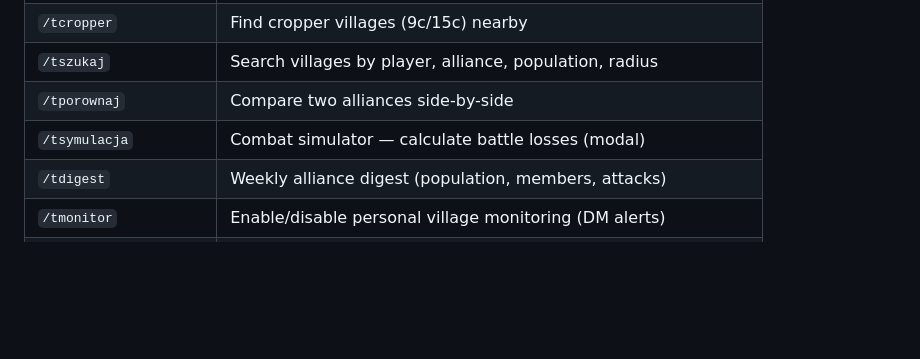
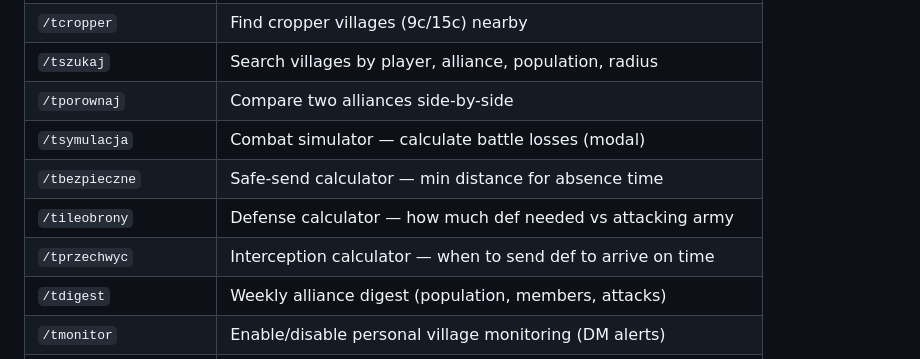
Before and after one commit to PeterPage2115/W.I.T.E.K, a Markdown page: CLAUDE.md, the part around the change. GitHub-like rendering; blank space fills up the shorter version.

```diff
--- a/CLAUDE.md
+++ b/CLAUDE.md
@@ -137,6 +137,9 @@ python -m pytest tests/ -v
 | `/tszukaj` | Search villages by player, alliance, population, radius |
 | `/tporownaj` | Compare two alliances side-by-side |
 | `/tsymulacja` | Combat simulator — calculate battle losses (modal) |
+| `/tbezpieczne` | Safe-send calculator — min distance for absence time |
+| `/tileobrony` | Defense calculator — how much def needed vs attacking army |
+| `/tprzechwyc` | Interception calculator — when to send def to arrive on time |
 | `/tdigest` | Weekly alliance digest (population, members, attacks) |
 | `/tmonitor` | Enable/disable personal village monitoring (DM alerts) |
 | `/tmonitor_ustawienia` | Adjust monitoring thresholds (pop drop, radius) |
```
Also changed, not shown: README.md (+29 -4 lines), docs/ROADMAP.md (+15 -13 lines).
